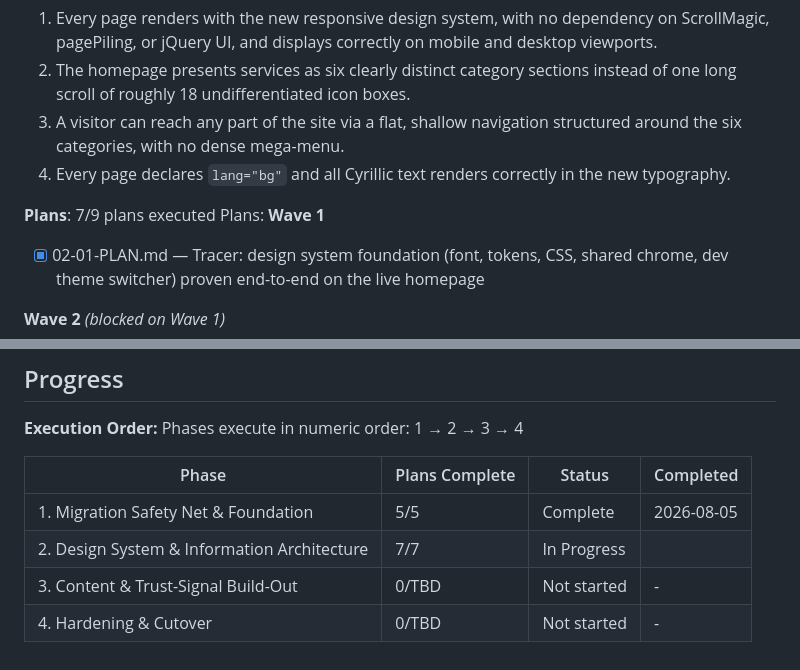
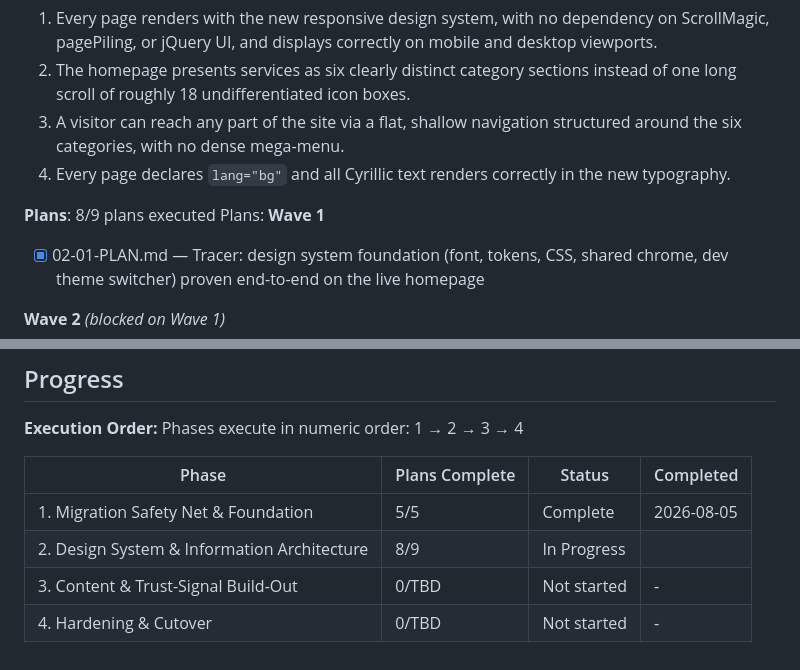
Before and after one commit to ifchy/torin-computers, a Markdown page: .planning/ROADMAP.md, 2 parts joined by grey strips. Drawn GitHub-style.

```diff
--- a/.planning/ROADMAP.md
+++ b/.planning/ROADMAP.md
@@ -59,7 +59,7 @@ Plans:
   3. A visitor can reach any part of the site via a flat, shallow navigation structured around the six categories, with no dense mega-menu.
   4. Every page declares `lang="bg"` and all Cyrillic text renders correctly in the new typography.
 
-**Plans**: 7/9 plans executed
+**Plans**: 8/9 plans executed
 Plans:
 **Wave 1**
 
@@ -136,6 +136,6 @@ Phases execute in numeric order: 1 → 2 → 3 → 4
 | Phase | Plans Complete | Status | Completed |
 |-------|----------------|--------|-----------|
 | 1. Migration Safety Net & Foundation | 5/5 | Complete    | 2026-08-05 |
-| 2. Design System & Information Architecture | 7/7 | In Progress|  |
+| 2. Design System & Information Architecture | 8/9 | In Progress|  |
 | 3. Content & Trust-Signal Build-Out | 0/TBD | Not started | - |
 | 4. Hardening & Cutover | 0/TBD | Not started | - |
```
Also changed, not shown: other parts of .planning/ROADMAP.md (+1 -1 lines), .planning/STATE.md (+15 -11 lines), 1 other file.
